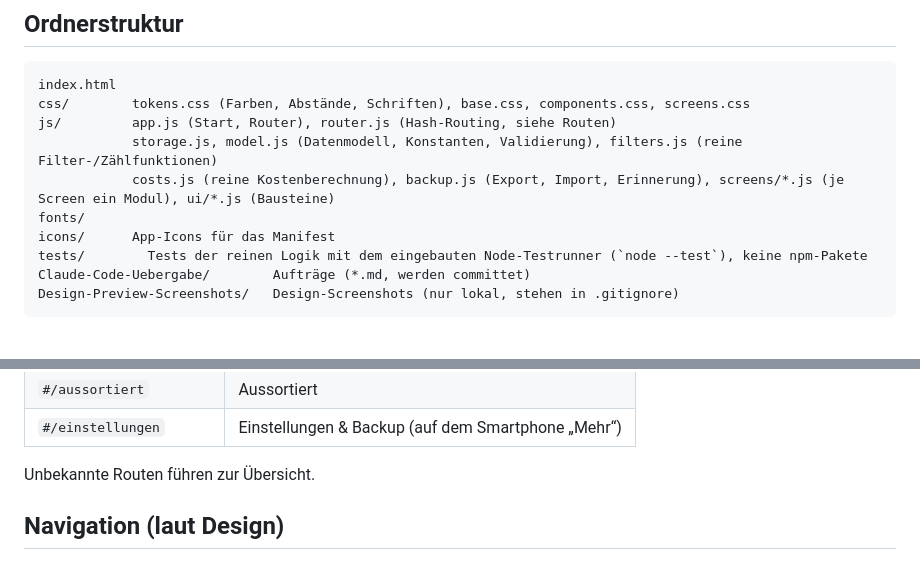
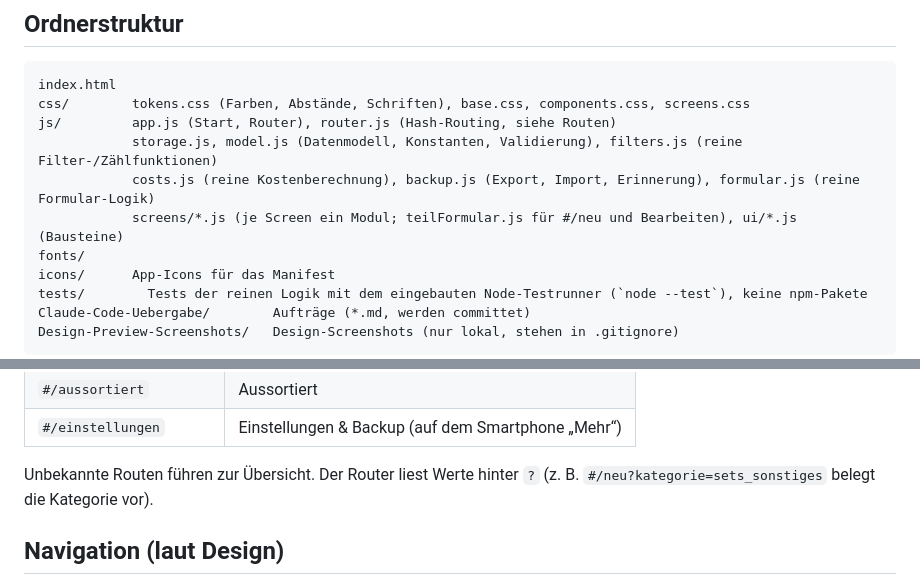
Before and after one commit to Konstantin-debug-2214/Kindergarderobe, a Markdown page: CLAUDE.md, 2 parts joined by grey strips. Rendered like a GitHub page; blank space fills up the shorter version.

```diff
--- a/CLAUDE.md
+++ b/CLAUDE.md
@@ -24,7 +24,8 @@ index.html
 css/        tokens.css (Farben, Abstände, Schriften), base.css, components.css, screens.css
 js/         app.js (Start, Router), router.js (Hash-Routing, siehe Routen)
             storage.js, model.js (Datenmodell, Konstanten, Validierung), filters.js (reine Filter-/Zählfunktionen)
-            costs.js (reine Kostenberechnung), backup.js (Export, Import, Erinnerung), screens/*.js (je Screen ein Modul), ui/*.js (Bausteine)
+            costs.js (reine Kostenberechnung), backup.js (Export, Import, Erinnerung), formular.js (reine Formular-Logik)
+            screens/*.js (je Screen ein Modul; teilFormular.js für #/neu und Bearbeiten), ui/*.js (Bausteine)
 fonts/
 icons/      App-Icons für das Manifest
 tests/        Tests der reinen Logik mit dem eingebauten Node-Testrunner (`node --test`), keine npm-Pakete
@@ -50,7 +51,7 @@ Reine Logik (Filtern, Zählen, Größen vergleichen, Kosten rechnen, Backup prü
 | `#/aussortiert` | Aussortiert |
 | `#/einstellungen` | Einstellungen & Backup (auf dem Smartphone „Mehr“) |
 
-Unbekannte Routen führen zur Übersicht.
+Unbekannte Routen führen zur Übersicht. Der Router liest Werte hinter `?` (z. B. `#/neu?kategorie=sets_sonstiges` belegt die Kategorie vor).
 
 ## Navigation (laut Design)
 
```
Also changed, not shown: other parts of CLAUDE.md (+1 -1 lines), Claude-Code-Uebergabe/Auftrag-05-Jahreszeit-Detail-Aussortiert.md (added, +48 -0 lines).
